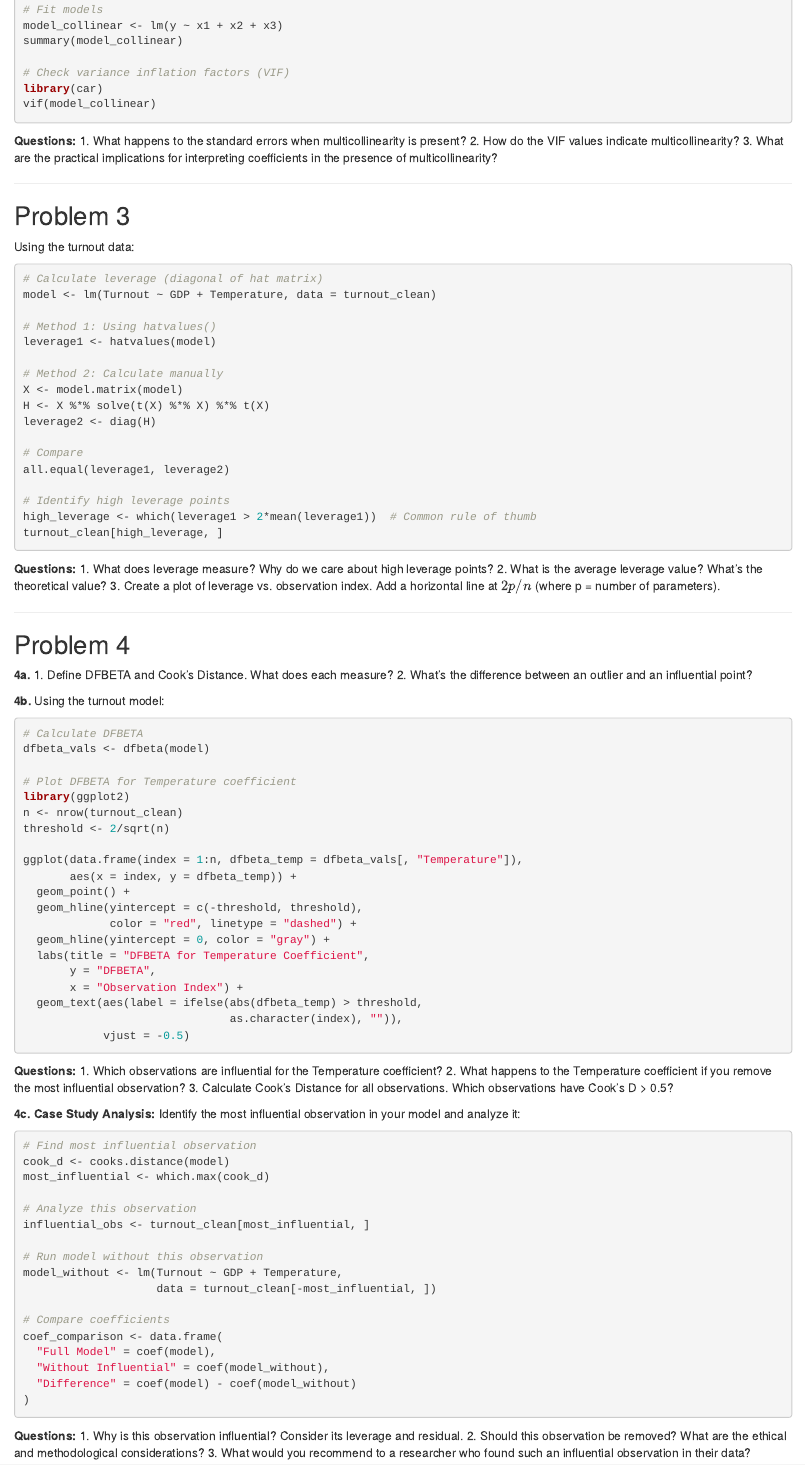
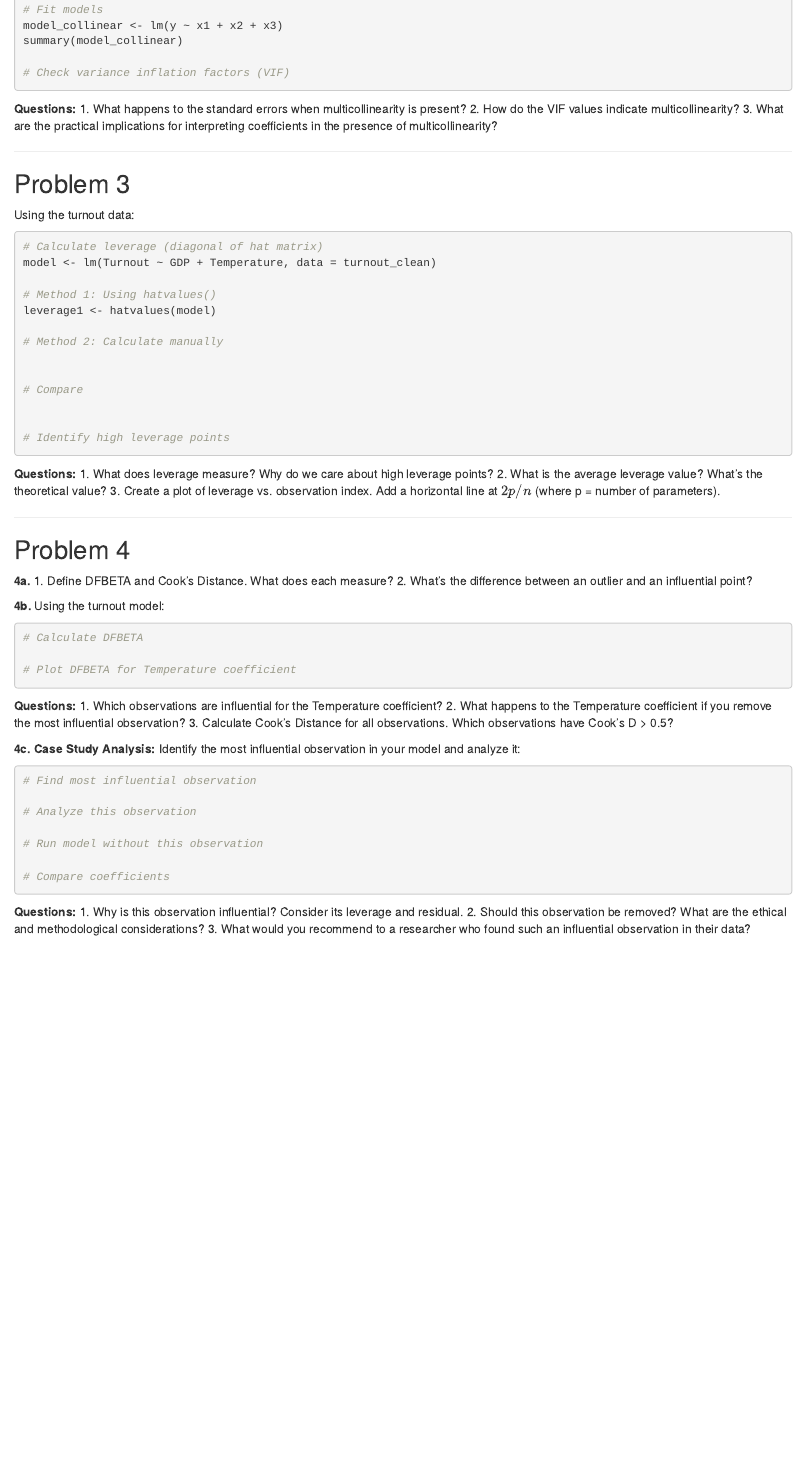
Before and after one commit to jnseawright/ps405, an R Markdown document (Problems/ps5.Rmd): the page in a window 1100 px wide, from 830 px down. The pictures show the output file Problems/ps5.html that the author committed with the source, opened offline.

Commit message:
small update

````diff
--- a/Problems/ps5.Rmd
+++ b/Problems/ps5.Rmd
@@ -64,8 +64,7 @@ model_collinear <- lm(y ~ x1 + x2 + x3)
 summary(model_collinear)
 
 # Check variance inflation factors (VIF)
-library(car)
-vif(model_collinear)
+
 ```
 
 **Questions:**
@@ -89,16 +88,13 @@ model <- lm(Turnout ~ GDP + Temperature, data = turnout_clean)
 leverage1 <- hatvalues(model)
 
 # Method 2: Calculate manually
-X <- model.matrix(model)
-H <- X %*% solve(t(X) %*% X) %*% t(X)
-leverage2 <- diag(H)
+
 
 # Compare
-all.equal(leverage1, leverage2)
+
 
 # Identify high leverage points
-high_leverage <- which(leverage1 > 2*mean(leverage1))  # Common rule of thumb
-turnout_clean[high_leverage, ]
+
 ```
 
 **Questions:**
@@ -121,25 +117,8 @@ Using the turnout model:
 
 ```{r problem4b, eval=FALSE}
 # Calculate DFBETA
-dfbeta_vals <- dfbeta(model)
 
 # Plot DFBETA for Temperature coefficient
-library(ggplot2)
-n <- nrow(turnout_clean)
-threshold <- 2/sqrt(n)
-
-ggplot(data.frame(index = 1:n, dfbeta_temp = dfbeta_vals[, "Temperature"]),
-       aes(x = index, y = dfbeta_temp)) +
-  geom_point() +
-  geom_hline(yintercept = c(-threshold, threshold),
-             color = "red", linetype = "dashed") +
-  geom_hline(yintercept = 0, color = "gray") +
-  labs(title = "DFBETA for Temperature Coefficient",
-       y = "DFBETA",
-       x = "Observation Index") +
-  geom_text(aes(label = ifelse(abs(dfbeta_temp) > threshold,
-                               as.character(index), "")),
-            vjust = -0.5)
 ```
 
 **Questions:**
@@ -152,22 +131,12 @@ Identify the most influential observation in your model and analyze it:
 
 ```{r problem4c, eval=FALSE}
 # Find most influential observation
-cook_d <- cooks.distance(model)
-most_influential <- which.max(cook_d)
 
 # Analyze this observation
-influential_obs <- turnout_clean[most_influential, ]
 
 # Run model without this observation
-model_without <- lm(Turnout ~ GDP + Temperature,
-                    data = turnout_clean[-most_influential, ])
 
 # Compare coefficients
-coef_comparison <- data.frame(
-  "Full Model" = coef(model),
-  "Without Influential" = coef(model_without),
-  "Difference" = coef(model) - coef(model_without)
-)
 ```
 
 **Questions:**
````
Also changed, not shown: Problems/ps4.Rmd (+2 -3 lines), Problems/ps6.Rmd (+1 -23 lines), Problems/ps4.html, Problems/ps5.html, Problems/ps6.html.
